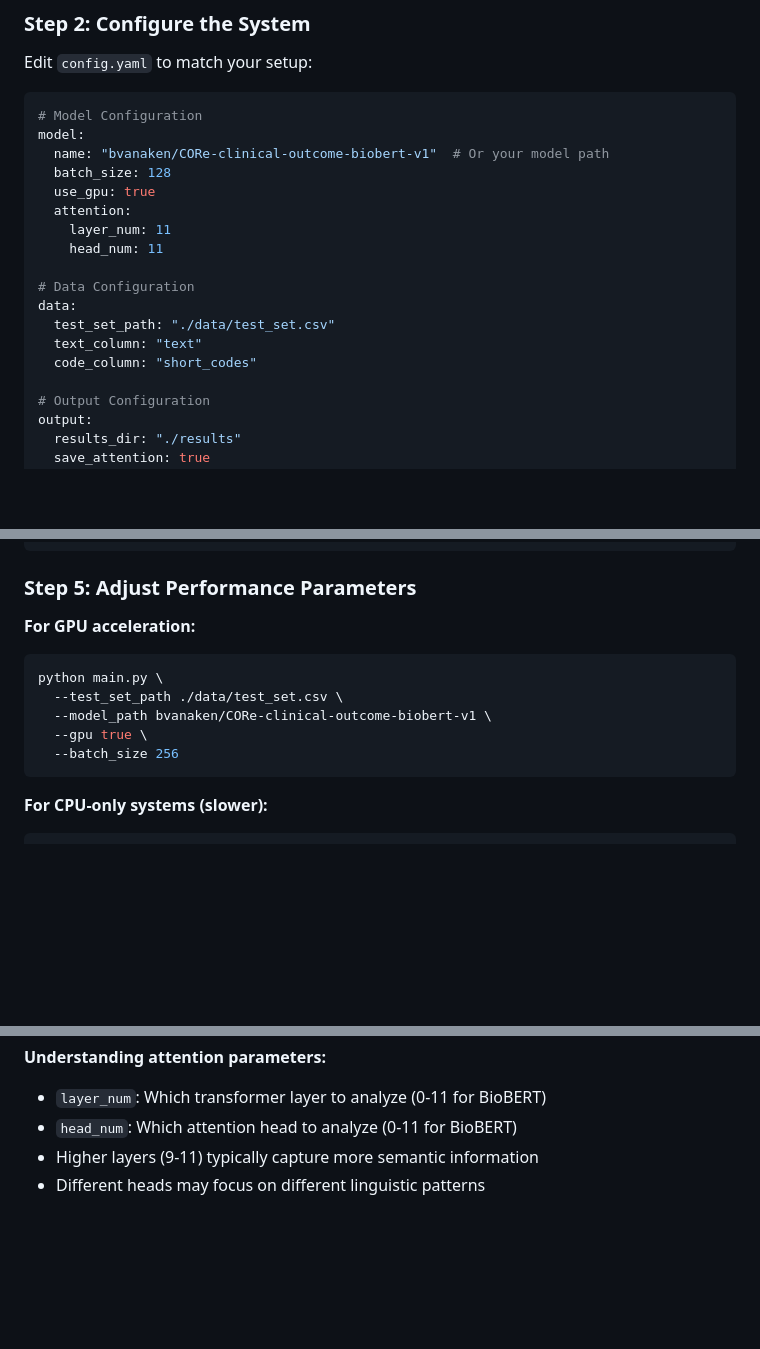
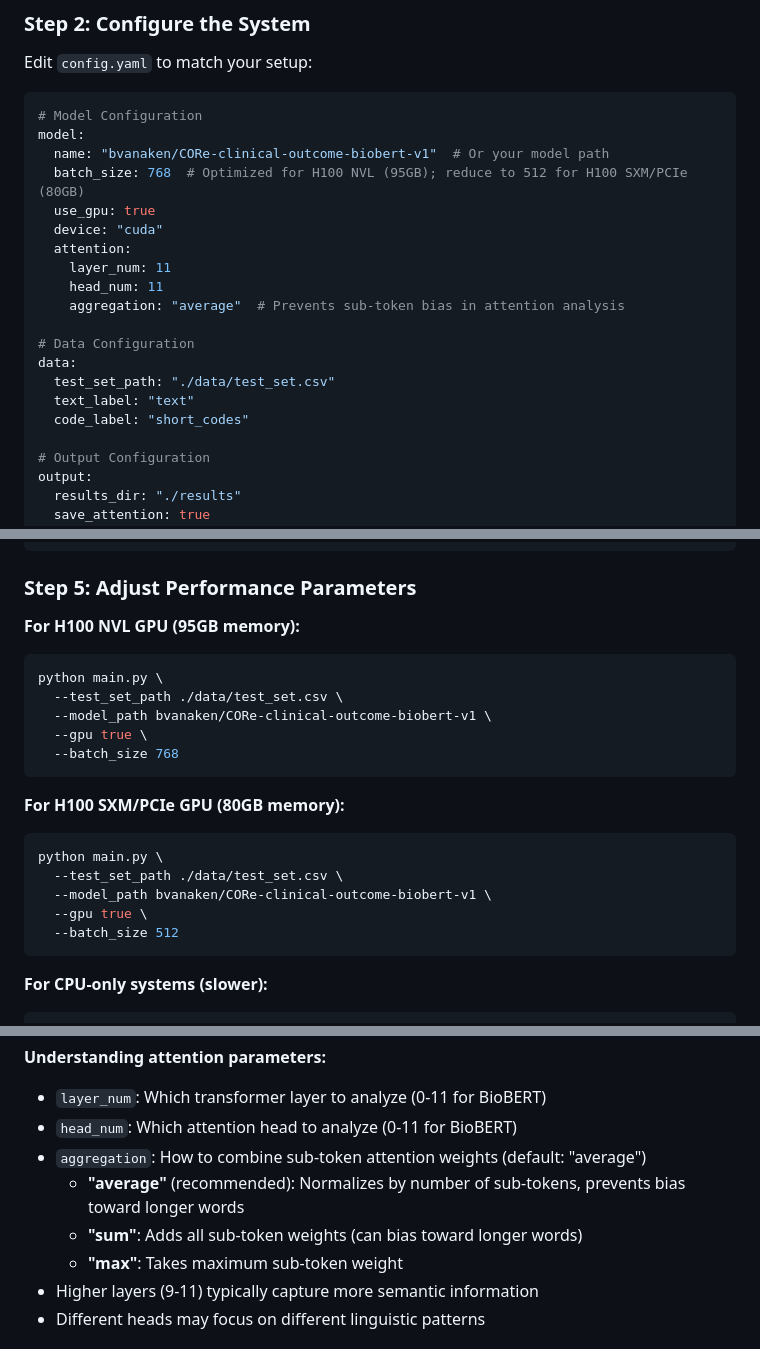
Before and after one commit to gyasifred/clinical-valence-testing, a Markdown page: README.md, 3 parts joined by grey strips. Drawn GitHub-style; blank space fills up the shorter version.

````diff
--- a/README.md
+++ b/README.md
@@ -119,17 +119,19 @@ Edit `config.yaml` to match your setup:
 # Model Configuration
 model:
   name: "bvanaken/CORe-clinical-outcome-biobert-v1"  # Or your model path
-  batch_size: 128
+  batch_size: 768  # Optimized for H100 NVL (95GB); reduce to 512 for H100 SXM/PCIe (80GB)
   use_gpu: true
+  device: "cuda"
   attention:
     layer_num: 11
     head_num: 11
+    aggregation: "average"  # Prevents sub-token bias in attention analysis
 
 # Data Configuration
 data:
   test_set_path: "./data/test_set.csv"
-  text_column: "text"
-  code_column: "short_codes"
+  text_label: "text"
+  code_label: "short_codes"
 
 # Output Configuration
 output:
@@ -204,13 +206,22 @@ python main.py \
 
 ### Step 5: Adjust Performance Parameters
 
-**For GPU acceleration:**
+**For H100 NVL GPU (95GB memory):**
 ```bash
 python main.py \
   --test_set_path ./data/test_set.csv \
   --model_path bvanaken/CORe-clinical-outcome-biobert-v1 \
   --gpu true \
-  --batch_size 256
+  --batch_size 768
+```
+
+**For H100 SXM/PCIe GPU (80GB memory):**
+```bash
+python main.py \
+  --test_set_path ./data/test_set.csv \
+  --model_path bvanaken/CORe-clinical-outcome-biobert-v1 \
+  --gpu true \
+  --batch_size 512
 ```
 
 **For CPU-only systems (slower):**
@@ -237,6 +248,10 @@ python main.py \
 **Understanding attention parameters:**
 - `layer_num`: Which transformer layer to analyze (0-11 for BioBERT)
 - `head_num`: Which attention head to analyze (0-11 for BioBERT)
+- `aggregation`: How to combine sub-token attention weights (default: "average")
+  - **"average"** (recommended): Normalizes by number of sub-tokens, prevents bias toward longer words
+  - **"sum"**: Adds all sub-token weights (can bias toward longer words)
+  - **"max"**: Takes maximum sub-token weight
 - Higher layers (9-11) typically capture more semantic information
 - Different heads may focus on different linguistic patterns
 
````
Also changed, not shown: other parts of README.md (+1 -1 lines), ENVIRONMENT_SETUP.md (+13 -11 lines), QUICKSTART.md (+7 -6 lines).
